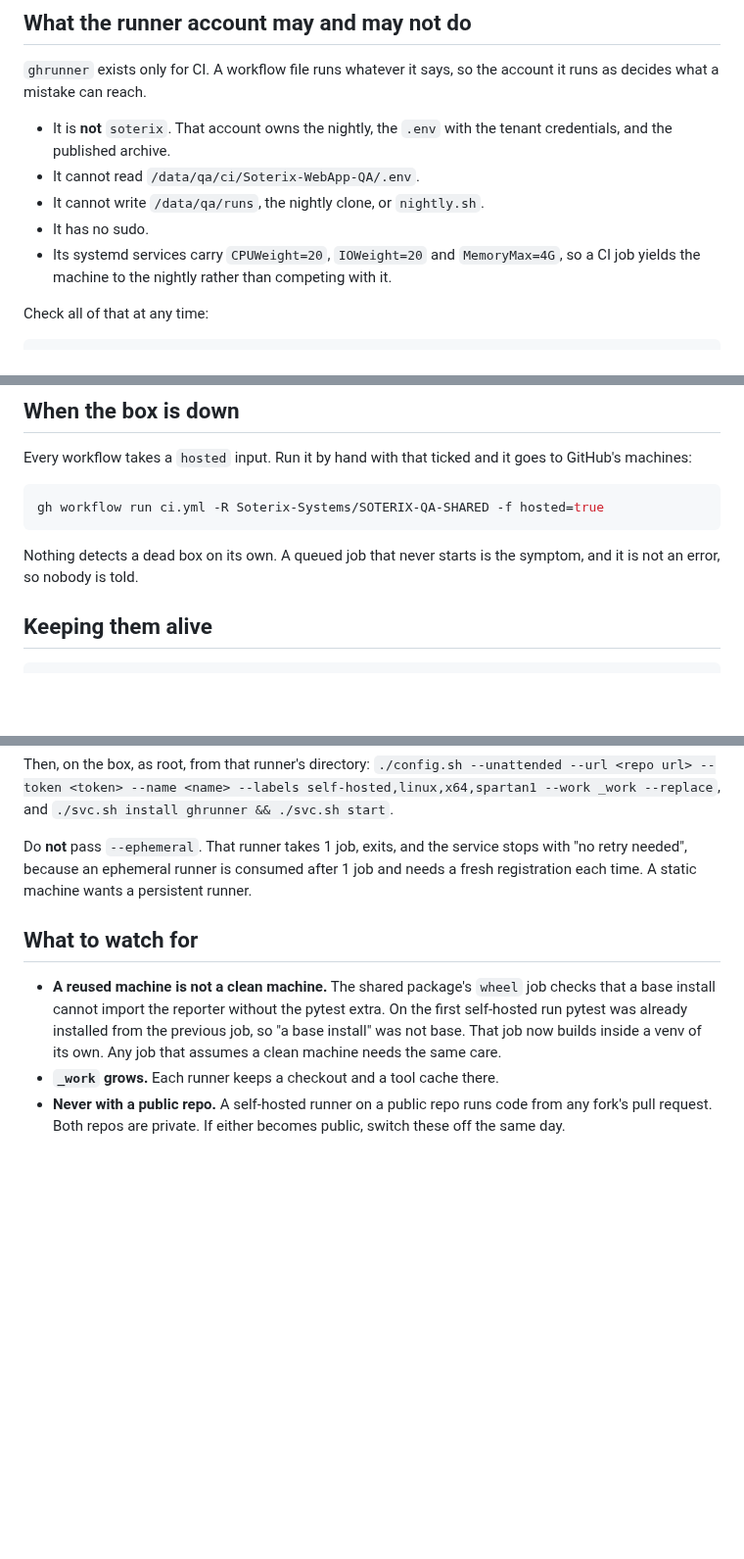
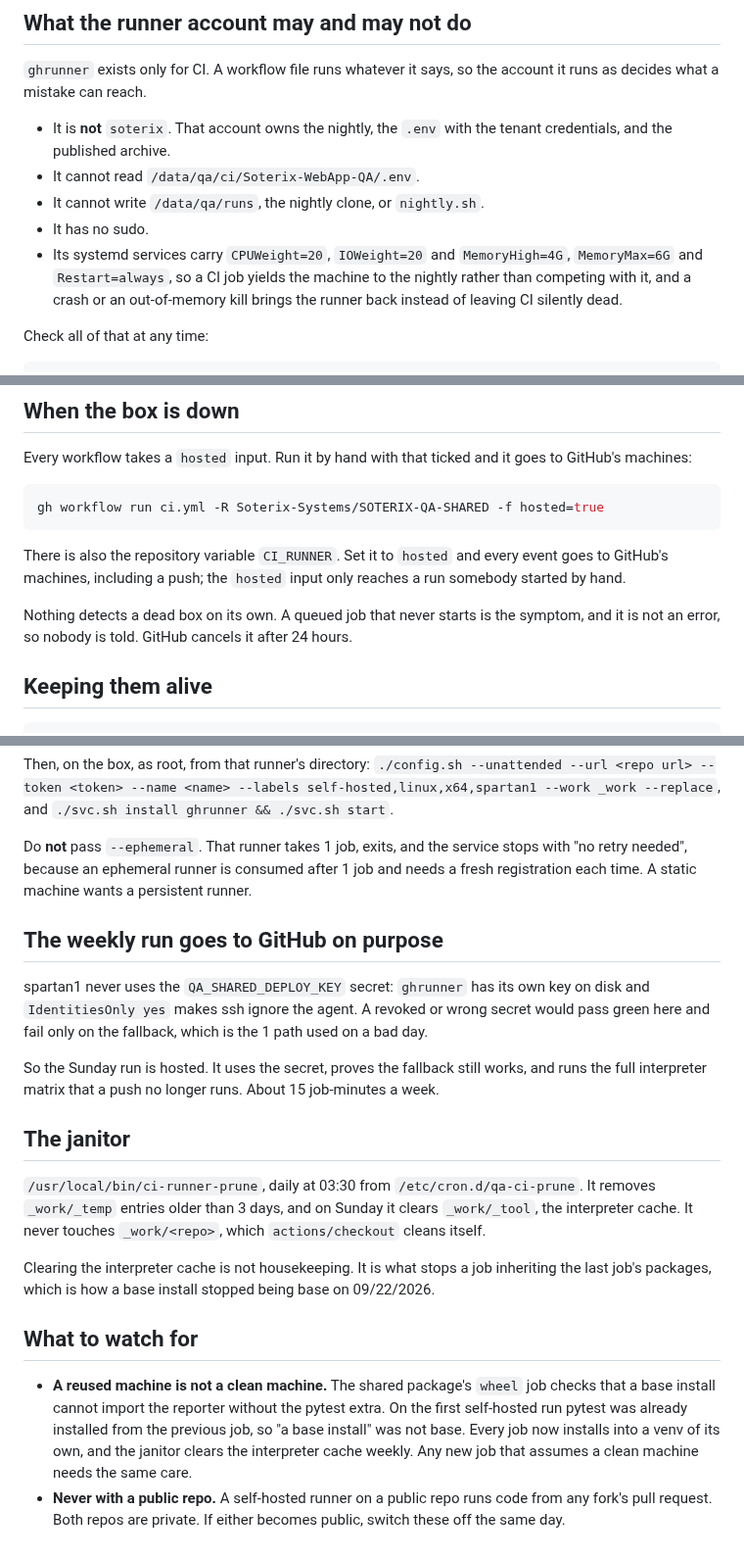
Before and after one commit to JustVar/Soterix-WebApp-QA, a Markdown page: deploy/spartan1/RUNNERS.md, 3 parts joined by grey strips. Shown at 98% size. Rendered like a GitHub page; blank space fills up the shorter version.

Commit message:
Bound the runners' working directories, and say why the weekly run goes to GitHub on purpose

````diff
--- a/deploy/spartan1/RUNNERS.md
+++ b/deploy/spartan1/RUNNERS.md
@@ -29,8 +29,10 @@ account it runs as decides what a mistake can reach.
 - It cannot write `/data/qa/runs`, the nightly clone, or `nightly.sh`.
 - It has no sudo.
 - Its systemd services carry `CPUWeight=20`, `IOWeight=20` and
-  `MemoryMax=4G`, so a CI job yields the machine to the nightly rather than
-  competing with it.
+  `MemoryHigh=4G`, `MemoryMax=6G` and `Restart=always`, so a CI job yields the
+  machine to the nightly rather than competing with it, and a crash or an
+  out-of-memory kill brings the runner back instead of leaving CI silently
+  dead.
 
 Check all of that at any time:
 
@@ -77,8 +79,13 @@ goes to GitHub's machines:
 gh workflow run ci.yml -R Soterix-Systems/SOTERIX-QA-SHARED -f hosted=true
 ```
 
+There is also the repository variable `CI_RUNNER`. Set it to `hosted` and every
+event goes to GitHub's machines, including a push; the `hosted` input only
+reaches a run somebody started by hand.
+
 Nothing detects a dead box on its own. A queued job that never starts is the
-symptom, and it is not an error, so nobody is told.
+symptom, and it is not an error, so nobody is told. GitHub cancels it after 24
+hours.
 
 ## Keeping them alive
 
@@ -103,14 +110,32 @@ stops with "no retry needed", because an ephemeral runner is consumed after
 1 job and needs a fresh registration each time. A static machine wants a
 persistent runner.
 
+## The weekly run goes to GitHub on purpose
+
+spartan1 never uses the `QA_SHARED_DEPLOY_KEY` secret: `ghrunner` has its own key on disk and
+`IdentitiesOnly yes` makes ssh ignore the agent. A revoked or wrong secret would pass green here
+and fail only on the fallback, which is the 1 path used on a bad day.
+
+So the Sunday run is hosted. It uses the secret, proves the fallback still works, and runs the
+full interpreter matrix that a push no longer runs. About 15 job-minutes a week.
+
+## The janitor
+
+`/usr/local/bin/ci-runner-prune`, daily at 03:30 from `/etc/cron.d/qa-ci-prune`. It removes
+`_work/_temp` entries older than 3 days, and on Sunday it clears `_work/_tool`, the interpreter
+cache. It never touches `_work/<repo>`, which `actions/checkout` cleans itself.
+
+Clearing the interpreter cache is not housekeeping. It is what stops a job inheriting the last
+job's packages, which is how a base install stopped being base on 09/22/2026.
+
 ## What to watch for
 
 - **A reused machine is not a clean machine.** The shared package's `wheel`
   job checks that a base install cannot import the reporter without the pytest
   extra. On the first self-hosted run pytest was already installed from the
-  previous job, so "a base install" was not base. That job now builds inside a
-  venv of its own. Any job that assumes a clean machine needs the same care.
-- **`_work` grows.** Each runner keeps a checkout and a tool cache there.
+  previous job, so "a base install" was not base. Every job now installs into a
+  venv of its own, and the janitor clears the interpreter cache weekly. Any new
+  job that assumes a clean machine needs the same care.
 - **Never with a public repo.** A self-hosted runner on a public repo runs code
   from any fork's pull request. Both repos are private. If either becomes
   public, switch these off the same day.
````
